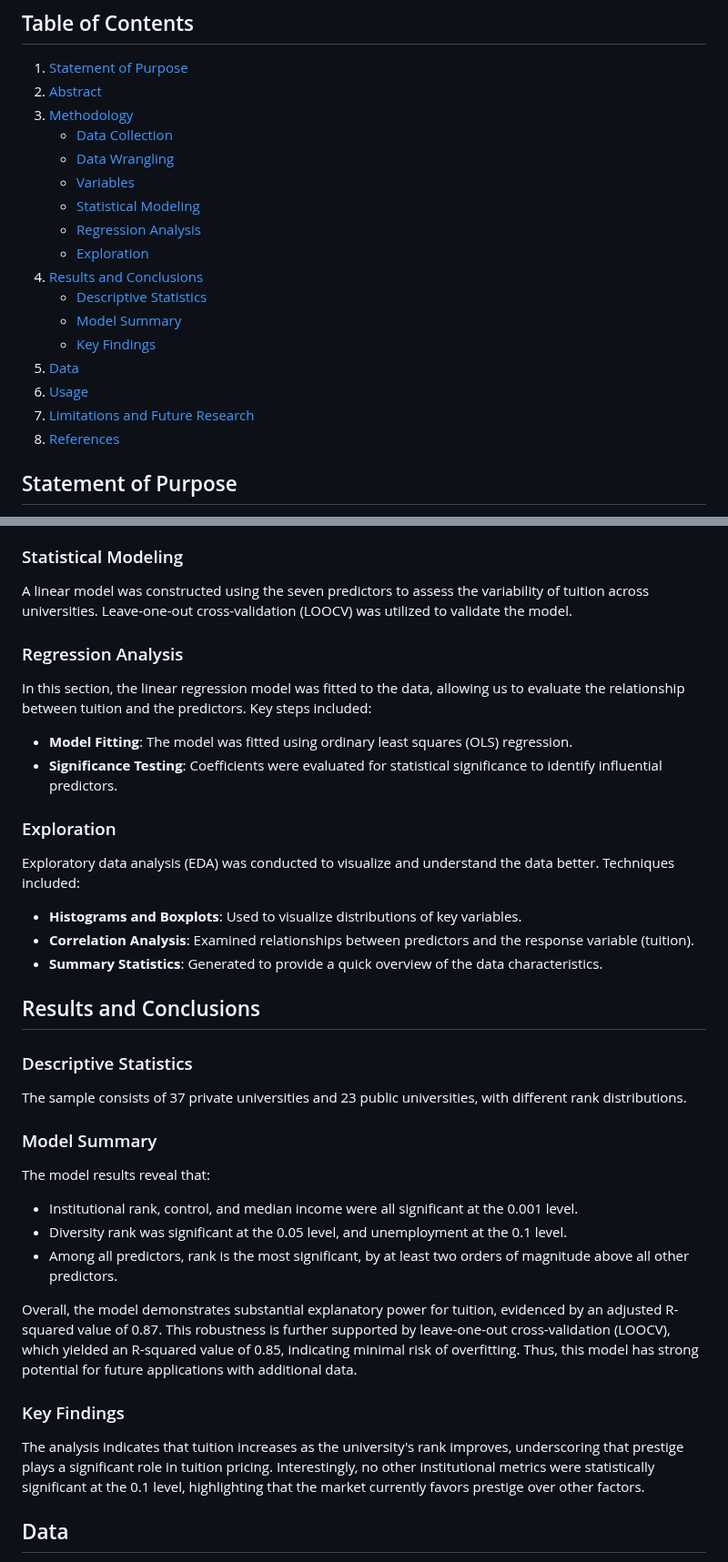
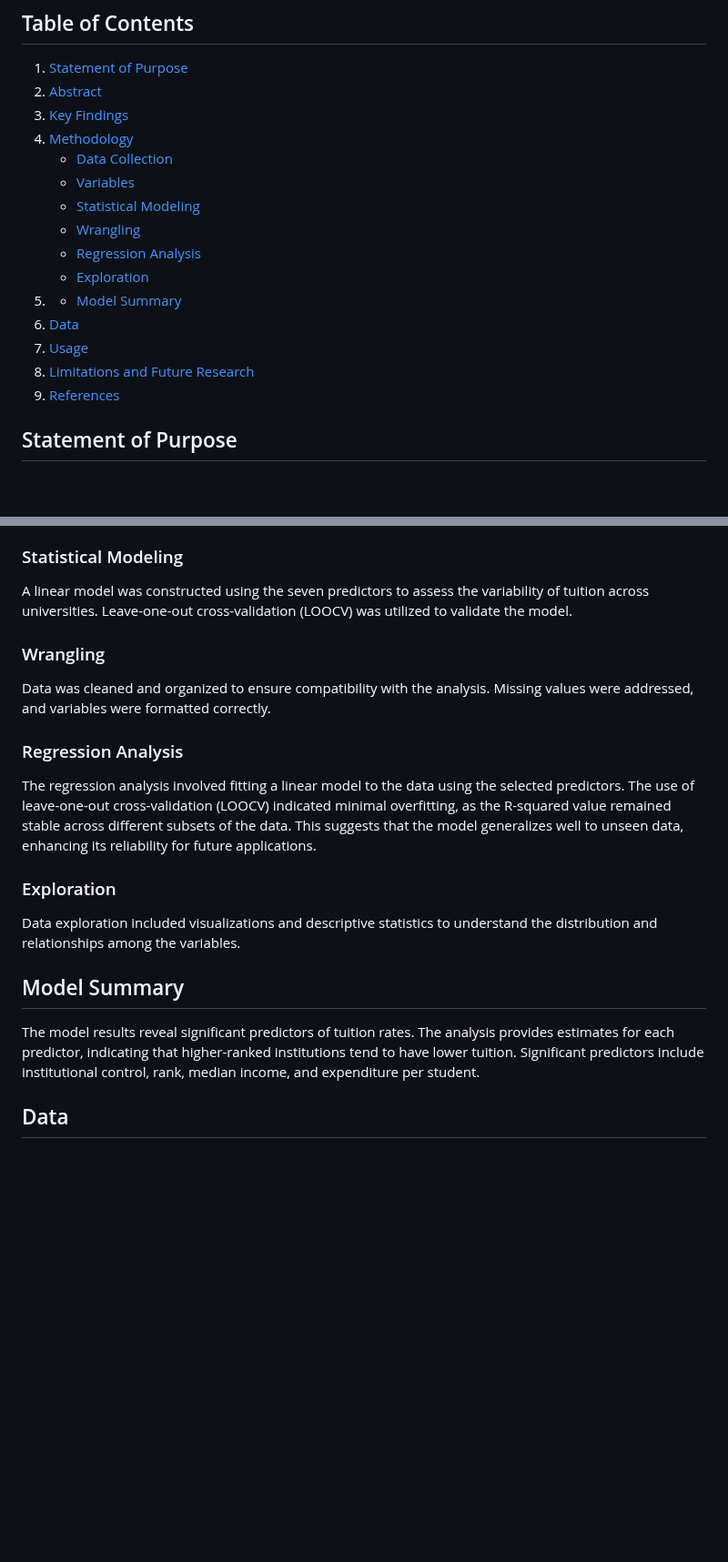
Before and after one commit to RoryQo/Tuition-Variation-Research, a Markdown page: README.md, 2 parts joined by grey strips. Shown at 91% size. Drawn GitHub-style; blank space fills up the shorter version.

```diff
--- a/README.md
+++ b/README.md
@@ -3,21 +3,19 @@
 ## Table of Contents
 1. [Statement of Purpose](#statement-of-purpose)
 2. [Abstract](#abstract)
-3. [Methodology](#methodology)
+3. [Key Findings](#key-findings)
+4. [Methodology](#methodology)
    - [Data Collection](#data-collection)
-   - [Data Wrangling](#data-wrangling)
    - [Variables](#variables)
    - [Statistical Modeling](#statistical-modeling)
+   - [Wrangling](#wrangling)
    - [Regression Analysis](#regression-analysis)
    - [Exploration](#exploration)
-4. [Results and Conclusions](#results-and-conclusions)
-   - [Descriptive Statistics](#descriptive-statistics)
-   - [Model Summary](#model-summary)
-   - [Key Findings](#key-findings)
-5. [Data](#data)
-6. [Usage](#usage)
-7. [Limitations and Future Research](#limitations-and-future-research)
-8. [References](#references)
+5. - [Model Summary](#model-summary)
+6. [Data](#data)
+7. [Usage](#usage)
+8. [Limitations and Future Research](#limitations-and-future-research)
+9. [References](#references)
 
 ## Statement of Purpose
 This paper isolates and uses key factors to predict tuition for public and private four-year universities across the United States within the same year. Institutional, quality of life, and crime rate metrics are observed to explain the differences between current university tuition rates. While much research has been conducted to explain time series data of tuition increases, research to explain the variation in tuition prices while holding time constant is scarce. Understanding these variations can provide insights into time series research and establish market value for colleges based on key predictors, helping students maximize their return on investment and minimize student loan debt.
@@ -49,33 +47,17 @@ The study uses seven predictors:
 ### Statistical Modeling
 A linear model was constructed using the seven predictors to assess the variability of tuition across universities. Leave-one-out cross-validation (LOOCV) was utilized to validate the model.
 
+### Wrangling
+Data was cleaned and organized to ensure compatibility with the analysis. Missing values were addressed, and variables were formatted correctly.
+
 ### Regression Analysis
-In this section, the linear regression model was fitted to the data, allowing us to evaluate the relationship between tuition and the predictors. Key steps included:
-- **Model Fitting**: The model was fitted using ordinary least squares (OLS) regression.
-- **Significance Testing**: Coefficients were evaluated for statistical significance to identify influential predictors.
+The regression analysis involved fitting a linear model to the data using the selected predictors. The use of leave-one-out cross-validation (LOOCV) indicated minimal overfitting, as the R-squared value remained stable across different subsets of the data. This suggests that the model generalizes well to unseen data, enhancing its reliability for future applications.
 
 ### Exploration
-Exploratory data analysis (EDA) was conducted to visualize and understand the data better. Techniques included:
-- **Histograms and Boxplots**: Used to visualize distributions of key variables.
-- **Correlation Analysis**: Examined relationships between predictors and the response variable (tuition).
-- **Summary Statistics**: Generated to provide a quick overview of the data characteristics.
+Data exploration included visualizations and descriptive statistics to understand the distribution and relationships among the variables.
 
-## Results and Conclusions
-
-### Descriptive Statistics
-The sample consists of 37 private universities and 23 public universities, with different rank distributions.
-
-### Model Summary
-The model results reveal that:
-- Institutional rank, control, and median income were all significant at the 0.001 level.
-- Diversity rank was significant at the 0.05 level, and unemployment at the 0.1 level.
-- Among all predictors, rank is the most significant, by at least two orders of magnitude above all other predictors.
-
-Overall, the model demonstrates substantial explanatory power for tuition, evidenced by an adjusted R-squared value of 0.87. This robustness is further supported by leave-one-out cross-validation (LOOCV), which yielded an R-squared value of 0.85, indicating minimal risk of overfitting. Thus, this model has strong potential for future applications with additional data.
-
-
-### Key Findings
-The analysis indicates that tuition increases as the university's rank improves, underscoring that prestige plays a significant role in tuition pricing. Interestingly, no other institutional metrics were statistically significant at the 0.1 level, highlighting that the market currently favors prestige over other factors.
+## Model Summary
+The model results reveal significant predictors of tuition rates. The analysis provides estimates for each predictor, indicating that higher-ranked institutions tend to have lower tuition. Significant predictors include institutional control, rank, median income, and expenditure per student.
 
 ## Data
 The datasets were collected from reputable sources, ensuring quality and reliability. The final dataset was cleaned and prepared for analysis, focusing on the top 400 universities in the US.
```
Also changed, not shown: other parts of README.md (+6 -6 lines).
